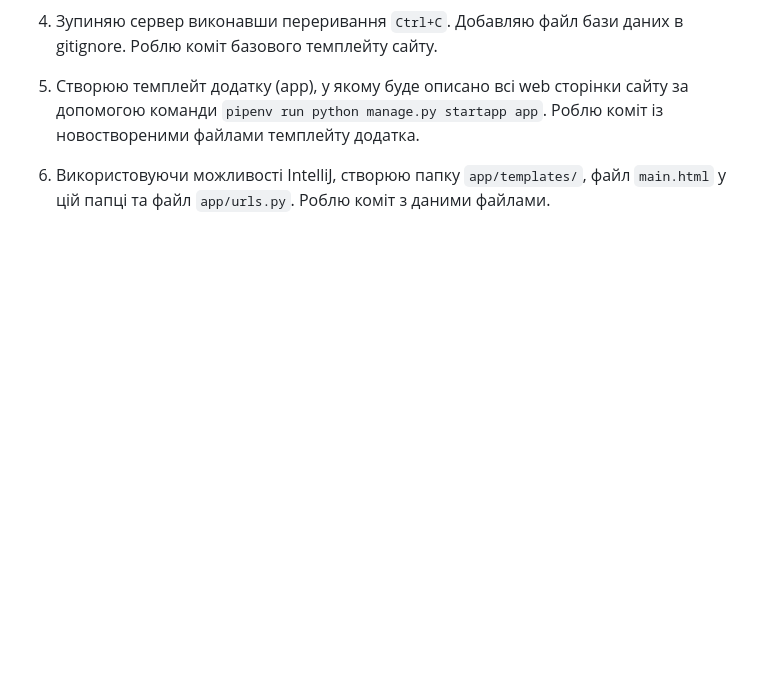
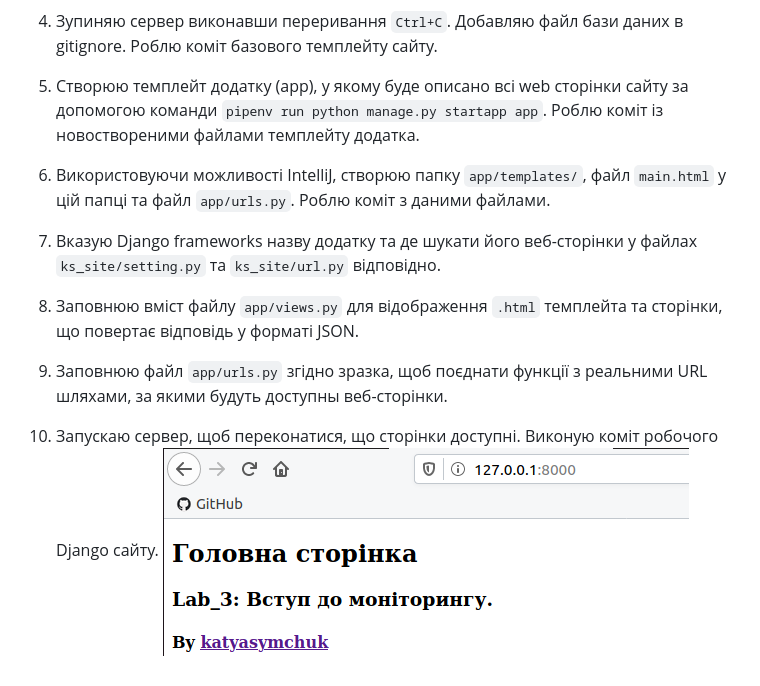
Before and after one commit to katyasymchuk/Lab, a Markdown page: lab3/README.md, the part around the change. Rendered like a GitHub page; pictures changed too: lab3/images/3.png (added); blank space fills up the shorter version.

```diff
--- a/lab3/README.md
+++ b/lab3/README.md
@@ -18,3 +18,8 @@ Lab_3: Вступ до моніторингу.
 4. Зупиняю сервер виконавши переривання `Ctrl+C`. Добавляю файл бази даних в gitignore. Роблю коміт базового темплейту сайту.
 5. Створюю темплейт додатку (app), у якому буде описано всі web сторінки сайту за допомогою команди `pipenv run python manage.py startapp app`. Роблю коміт із новоствореними файлами темплейту додатка.
 6. Використовуючи можливості IntelliJ, створюю папку `app/templates/`, файл `main.html` у цій папці та файл `app/urls.py`. Роблю коміт з даними файлами.
+7. Вказую Django frameworks назву додатку та де шукати його веб-сторінки у файлах `ks_site/setting.py` та `ks_site/url.py` відповідно.
+8. Заповнюю вміст файлу `app/views.py` для відображення `.html` темплейта та сторінки, що повертає відповідь у форматі JSON.
+9. Заповнюю файл `app/urls.py` згідно зразка, щоб поєднати функції з реальними URL шляхами, за якими будуть доступны веб-сторінки.
+10. Запускаю сервер, щоб переконатися, що сторінки доступні. Виконую коміт робочого Django сайту.
+![image](./images/3.png)
```
Also changed, not shown: lab3/images/2.png (added), 5 other files.
